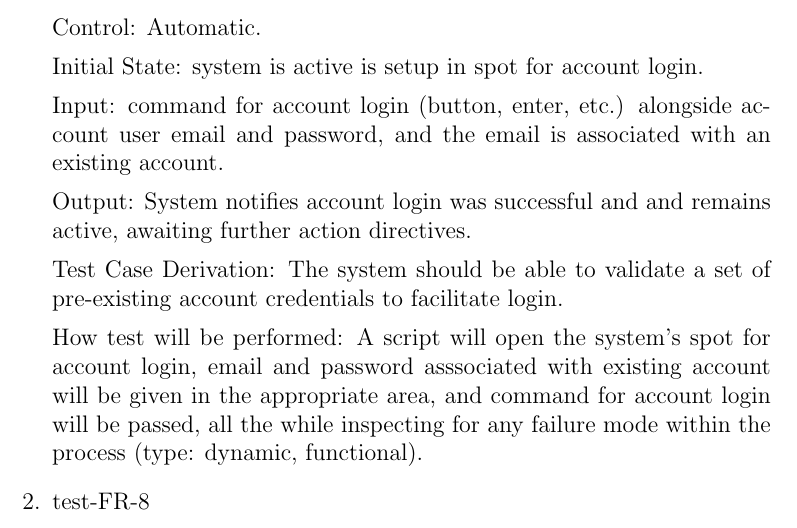
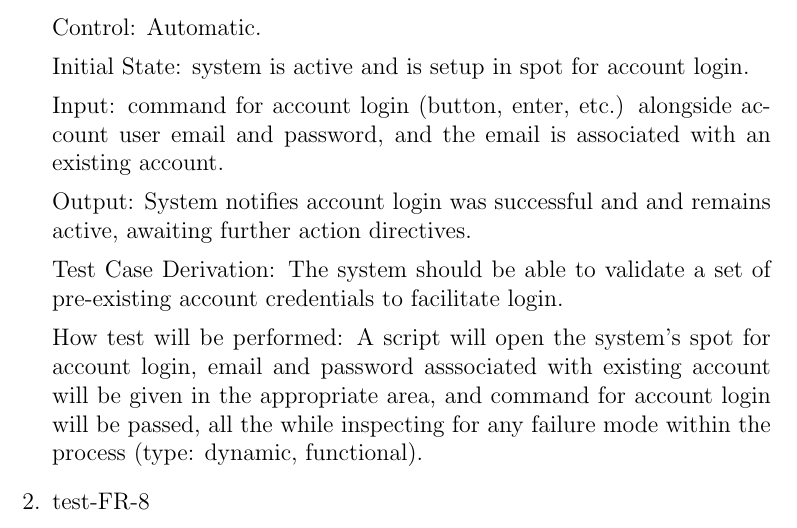
Before and after one commit to lilweege/SyntaxSentinels, a LaTeX document (docs/VnVPlan/VnVPlan.tex): part of page 22 of 50, cut so that both start at the same text. Compiled offline with pdfLaTeX.

Commit message:
fixed some grammatical errors within FR tests p3

```diff
--- a/docs/VnVPlan/VnVPlan.tex
+++ b/docs/VnVPlan/VnVPlan.tex
@@ -705,7 +705,7 @@ currently covers FR-8 of subsection 9.1 of the SRS \citep{SRS}.
 
 Control: Automatic.
 
-Initial State: system is active is setup in spot for account
+Initial State: system is active and is setup in spot for account
 login.
 
 Input: command for account login (button, enter, etc.) alongside account
```
